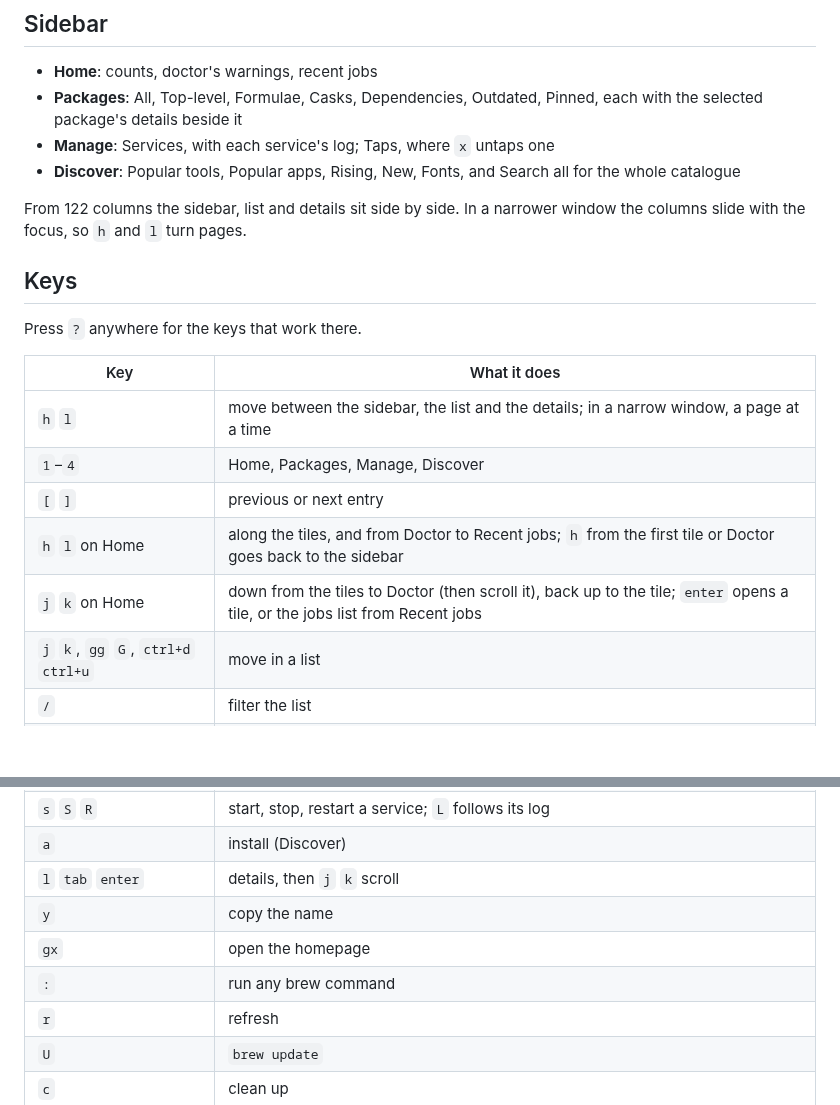
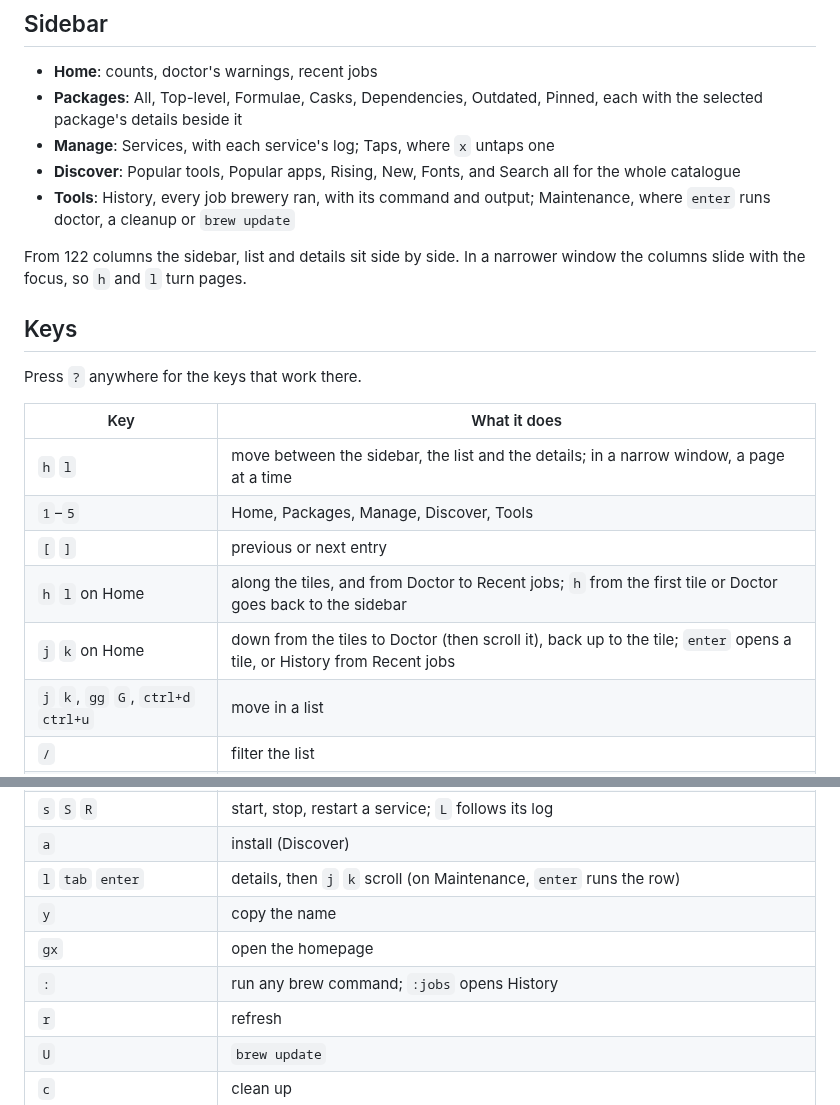
Before and after one commit to dillo/brewery, a Markdown page: README.md, 2 parts joined by grey strips. GitHub-like rendering; blank space fills up the shorter version.

Commit message:
docs: History and Maintenance in the goldens, README and screenshots

```diff
--- a/README.md
+++ b/README.md
@@ -44,6 +44,8 @@ brew's own output, live — answer its questions right in the drawer.
 - **Manage**: Services, with each service's log; Taps, where `x` untaps one
 - **Discover**: Popular tools, Popular apps, Rising, New, Fonts, and Search all
   for the whole catalogue
+- **Tools**: History, every job brewery ran, with its command and output;
+  Maintenance, where `enter` runs doctor, a cleanup or `brew update`
 
 From 122 columns the sidebar, list and details sit side by side. In a narrower
 window the columns slide with the focus, so `h` and `l` turn pages.
@@ -55,10 +57,10 @@ Press `?` anywhere for the keys that work there.
 | Key | What it does |
 |---|---|
 | `h` `l` | move between the sidebar, the list and the details; in a narrow window, a page at a time |
-| `1`–`4` | Home, Packages, Manage, Discover |
+| `1`–`5` | Home, Packages, Manage, Discover, Tools |
 | `[` `]` | previous or next entry |
 | `h` `l` on Home | along the tiles, and from Doctor to Recent jobs; `h` from the first tile or Doctor goes back to the sidebar |
-| `j` `k` on Home | down from the tiles to Doctor (then scroll it), back up to the tile; `enter` opens a tile, or the jobs list from Recent jobs |
+| `j` `k` on Home | down from the tiles to Doctor (then scroll it), back up to the tile; `enter` opens a tile, or History from Recent jobs |
 | `j` `k`, `gg` `G`, `ctrl+d` `ctrl+u` | move in a list |
 | `/` | filter the list |
 | `u` | upgrade (Packages) |
@@ -68,10 +70,10 @@ Press `?` anywhere for the keys that work there.
 | `space` | mark several for `u` or `x` |
 | `s` `S` `R` | start, stop, restart a service; `L` follows its log |
 | `a` | install (Discover) |
-| `l` `tab` `enter` | details, then `j` `k` scroll |
+| `l` `tab` `enter` | details, then `j` `k` scroll (on Maintenance, `enter` runs the row) |
 | `y` | copy the name |
 | `gx` | open the homepage |
-| `:` | run any brew command |
+| `:` | run any brew command; `:jobs` opens History |
 | `r` | refresh |
 | `U` | `brew update` |
 | `c` | clean up |
```
Also changed, not shown: docs/screenshots/discover.png, docs/screenshots/home.png, docs/screenshots/installed.png, 11 other files.
